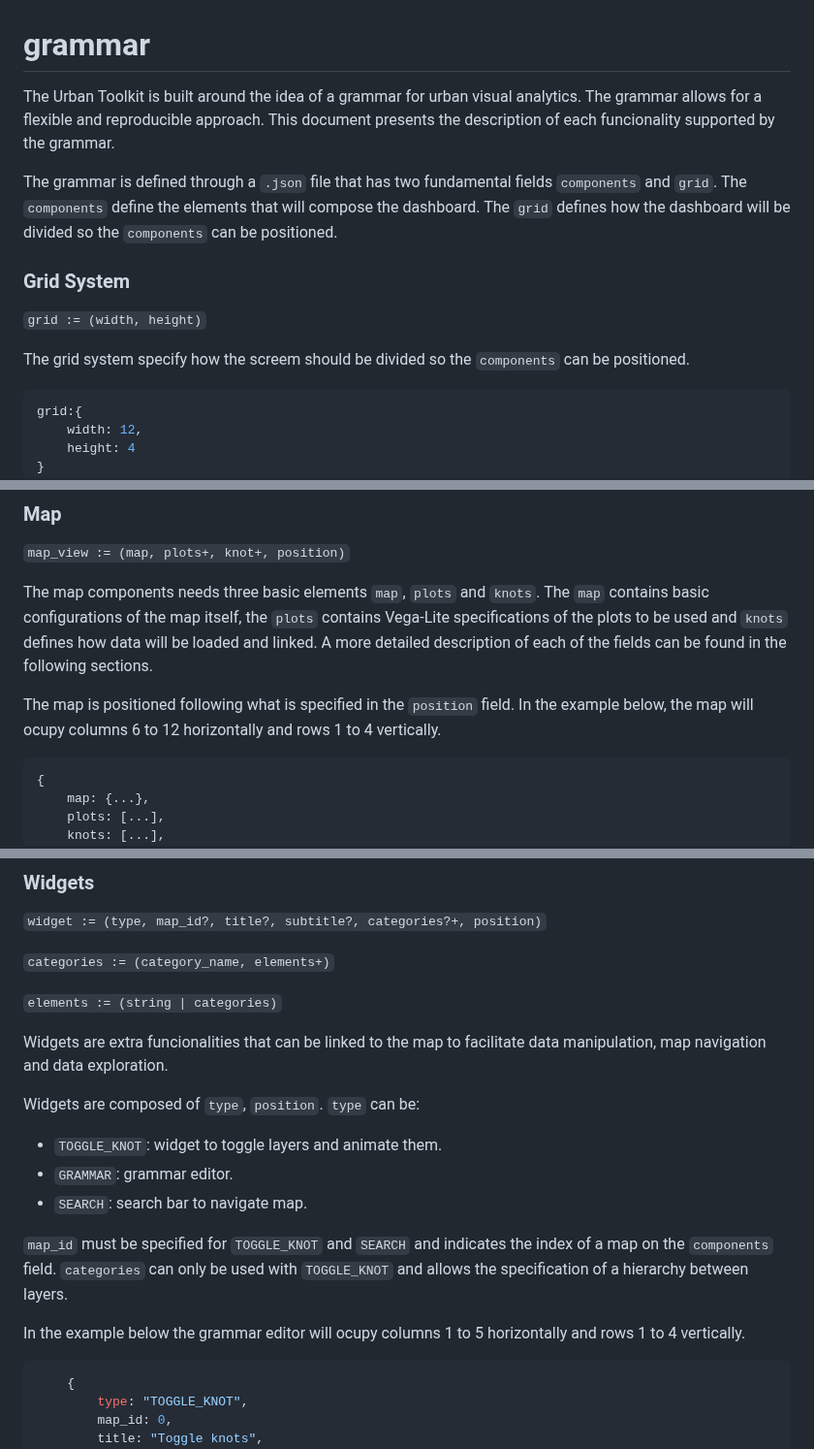
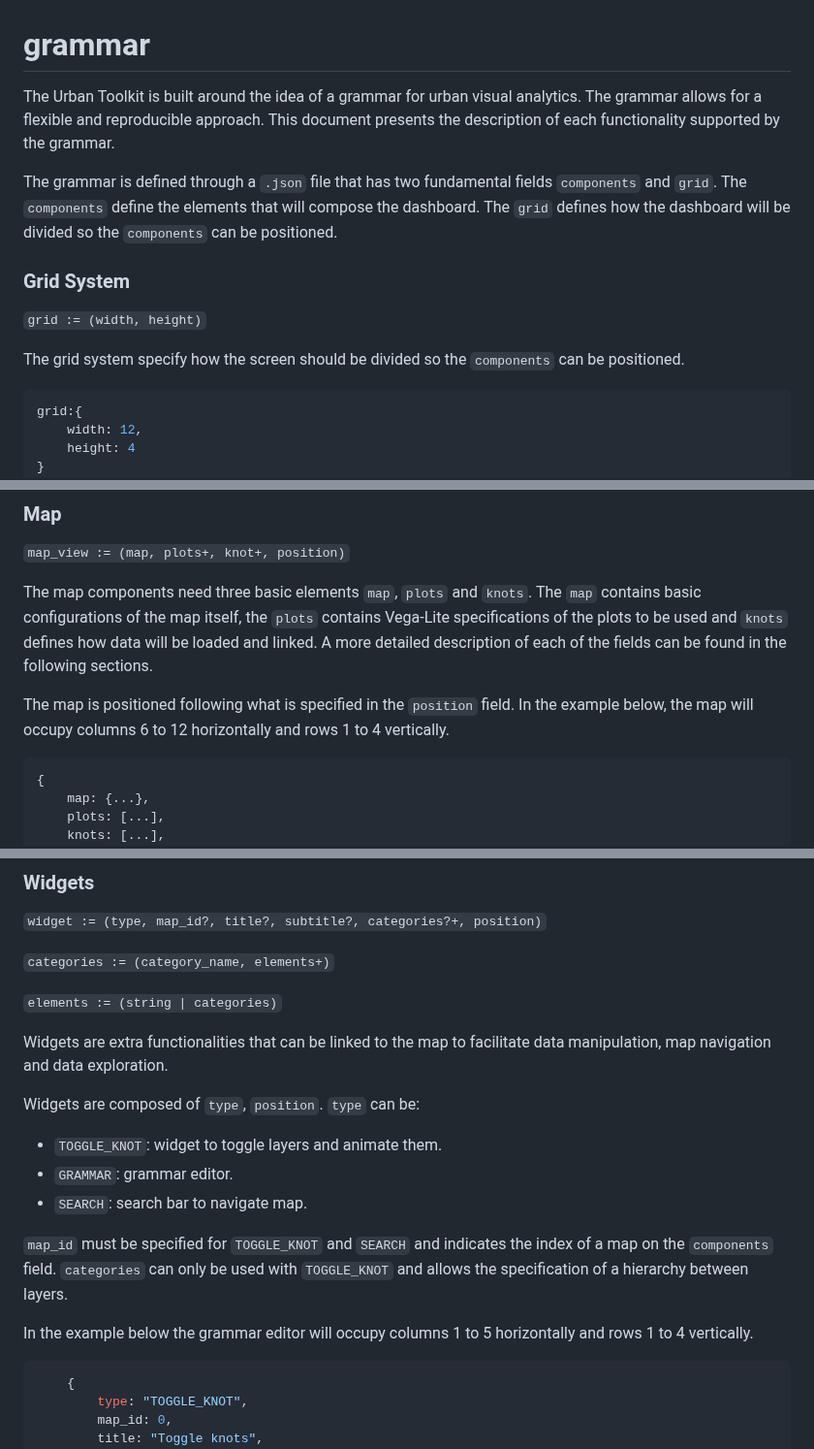
Before and after one commit to urban-toolkit/utk, a Markdown page: grammar.md, 3 parts joined by grey strips. Shown at 97% size. GitHub-like rendering.

````diff
--- a/grammar.md
+++ b/grammar.md
@@ -1,6 +1,6 @@
 # grammar
 
-The Urban Toolkit is built around the idea of a grammar for urban visual analytics. The grammar allows for a flexible and reproducible approach. This document presents the description of each funcionality supported by the grammar.
+The Urban Toolkit is built around the idea of a grammar for urban visual analytics. The grammar allows for a flexible and reproducible approach. This document presents the description of each functionality supported by the grammar.
 
 The grammar is defined through a `.json` file that has two fundamental fields `components` and `grid`. The `components` define the elements that will compose the dashboard. The `grid` defines how the dashboard will be divided so the `components` can be positioned.
 
@@ -8,7 +8,7 @@ The grammar is defined through a `.json` file that has two fundamental fields `c
 
 `grid := (width, height)`
 
-The grid system specify how the screem should be divided so the `components` can be positioned.
+The grid system specify how the screen should be divided so the `components` can be positioned.
 
 ```js
 grid:{
@@ -27,9 +27,9 @@ There are two types of components: map and widgets.
 
 `map_view := (map, plots+, knot+, position)`
 
-The map components needs three basic elements `map`, `plots` and `knots`. The `map` contains basic configurations of the map itself, the `plots` contains Vega-Lite specifications of the plots to be used and `knots` defines how data will be loaded and linked. A more detailed description of each of the fields can be found in the following sections.
+The map components need three basic elements `map`, `plots` and `knots`. The `map` contains basic configurations of the map itself, the `plots` contains Vega-Lite specifications of the plots to be used and `knots` defines how data will be loaded and linked. A more detailed description of each of the fields can be found in the following sections.
 
-The map is positioned following what is specified in the `position` field. In the example below, the map will ocupy columns 6 to 12 horizontally and rows 1 to 4 vertically.
+The map is positioned following what is specified in the `position` field. In the example below, the map will occupy columns 6 to 12 horizontally and rows 1 to 4 vertically.
 
 ```js
 {
@@ -58,7 +58,7 @@ The map is positioned following what is specified in the `position` field. In th
 
 `elements := (string | categories)`
 
-Widgets are extra funcionalities that can be linked to the map to facilitate data manipulation, map navigation and data exploration.
+Widgets are extra functionalities that can be linked to the map to facilitate data manipulation, map navigation and data exploration.
 
 Widgets are composed of `type`, `position`. `type` can be:
 - `TOGGLE_KNOT`: widget to toggle layers and animate them.
@@ -67,7 +67,7 @@ Widgets are composed of `type`, `position`. `type` can be:
 
 `map_id` must be specified for `TOGGLE_KNOT` and `SEARCH` and indicates the index of a map on the `components` field. `categories` can only be used with `TOGGLE_KNOT` and allows the specification of a hierarchy between layers.
 
-In the example below the grammar editor will ocupy columns 1 to 5 horizontally and rows 1 to 4 vertically.
+In the example below the grammar editor will occupy columns 1 to 5 horizontally and rows 1 to 4 vertically.
 
 ```js
     {
````
Also changed, not shown: other parts of grammar.md (+8 -8 lines).
